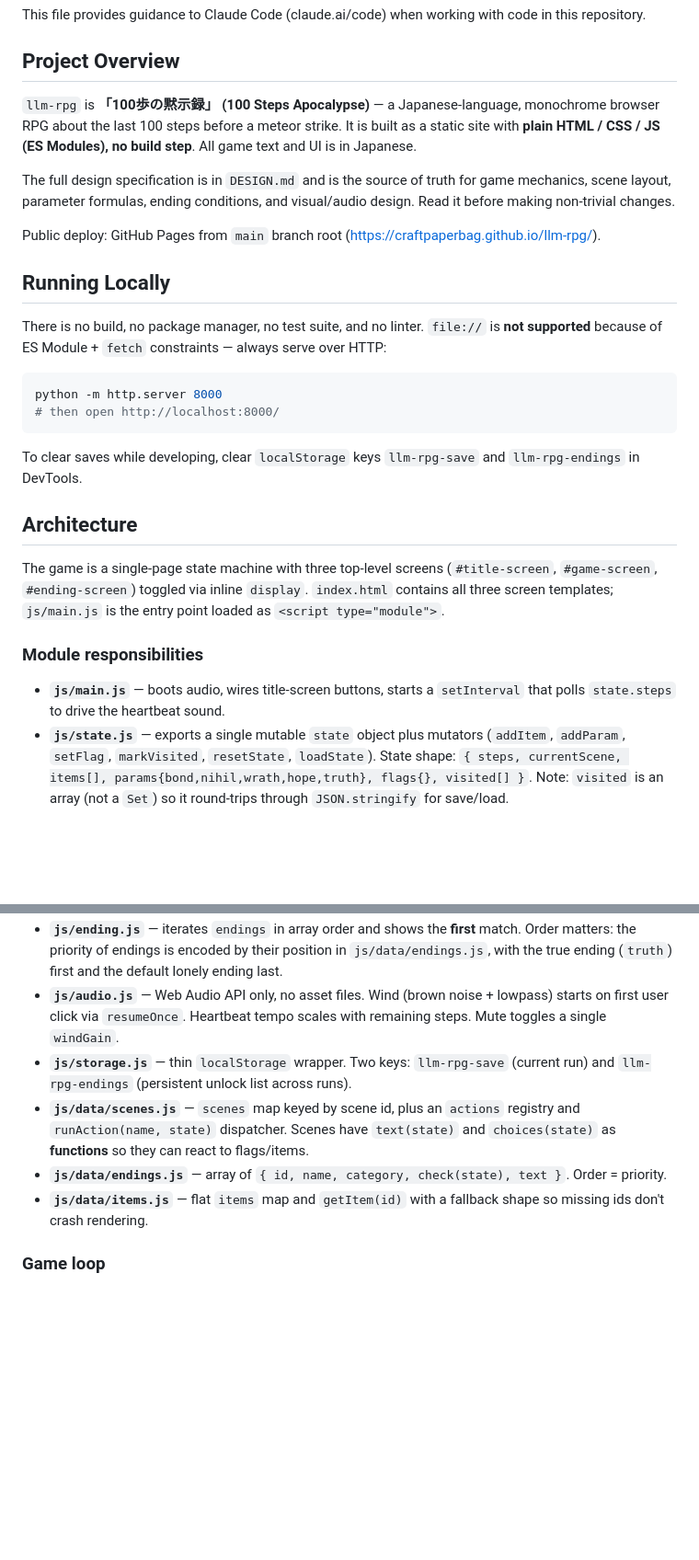
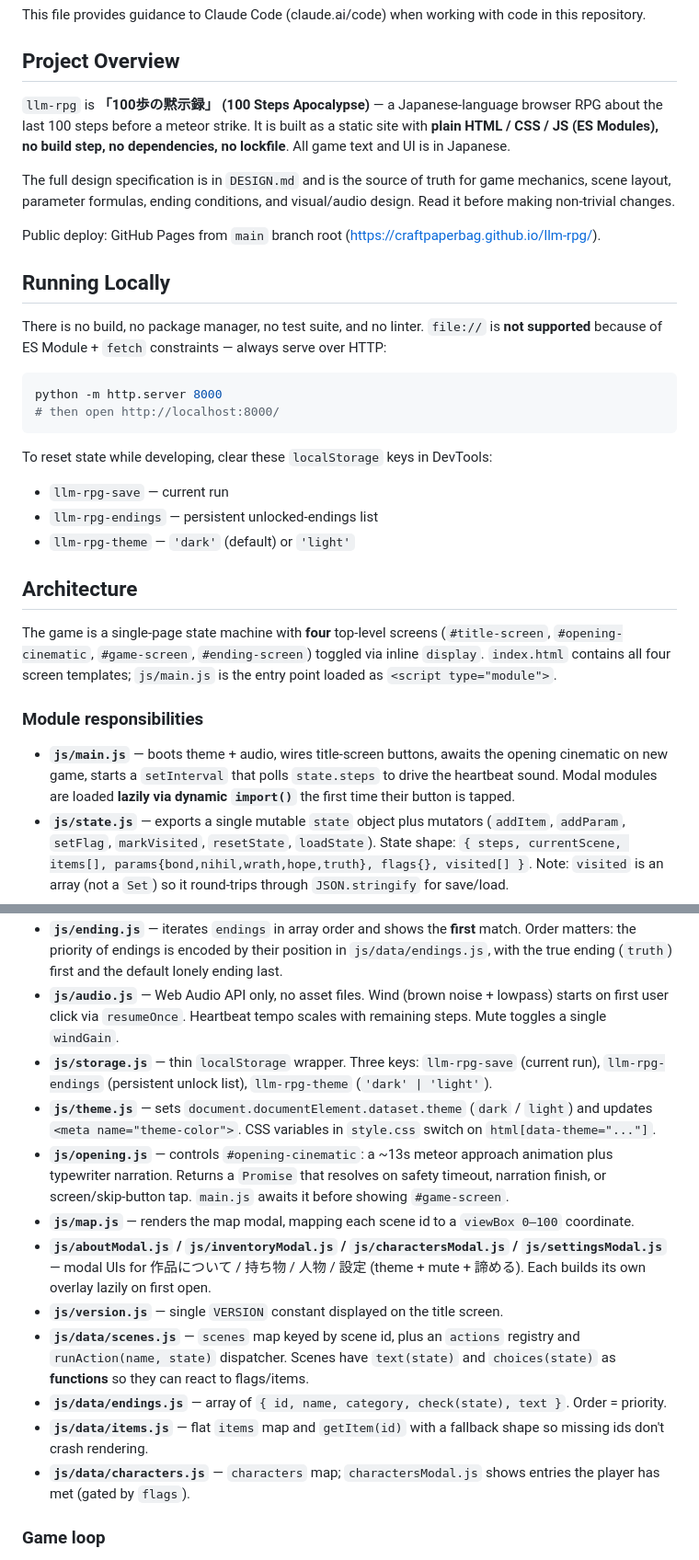
Before and after one commit to craftpaperbag/llm-rpg, a Markdown page: CLAUDE.md, 2 parts joined by grey strips. Shown at 92% size. GitHub-like rendering; blank space fills up the shorter version.

Commit message:
docs: CLAUDE.md を現コードベースに同期
直近のリファクタとの差分を反映:
- 画面数を 3 → 4 に修正 (#opening-cinematic を追記)
- テーマシステム (html[data-theme], var(--bg)/var(--fg)) を Conventions に明記
  し、#opening-cinematic 配下のみテーマ非依存である旨を記載
- 未記載モジュール (theme/opening/map/version/data/characters と 4 モーダル) を
  Module responsibilities に追記。モーダルは import() で遅延ロードされる規約も
  併記
- storage キーを 2 → 3 (llm-rpg-theme を追加) し、saves クリア手順を更新
- 依存ゼロ (no build / no deps / no lockfile) を明示

````diff
--- a/CLAUDE.md
+++ b/CLAUDE.md
@@ -4,7 +4,7 @@ This file provides guidance to Claude Code (claude.ai/code) when working with co
 
 ## Project Overview
 
-`llm-rpg` is **「100歩の黙示録」 (100 Steps Apocalypse)** — a Japanese-language, monochrome browser RPG about the last 100 steps before a meteor strike. It is built as a static site with **plain HTML / CSS / JS (ES Modules), no build step**. All game text and UI is in Japanese.
+`llm-rpg` is **「100歩の黙示録」 (100 Steps Apocalypse)** — a Japanese-language browser RPG about the last 100 steps before a meteor strike. It is built as a static site with **plain HTML / CSS / JS (ES Modules), no build step, no dependencies, no lockfile**. All game text and UI is in Japanese.
 
 The full design specification is in `DESIGN.md` and is the source of truth for game mechanics, scene layout, parameter formulas, ending conditions, and visual/audio design. Read it before making non-trivial changes.
 
@@ -19,23 +19,32 @@ python -m http.server 8000
 # then open http://localhost:8000/
 ```
 
-To clear saves while developing, clear `localStorage` keys `llm-rpg-save` and `llm-rpg-endings` in DevTools.
+To reset state while developing, clear these `localStorage` keys in DevTools:
+- `llm-rpg-save` — current run
+- `llm-rpg-endings` — persistent unlocked-endings list
+- `llm-rpg-theme` — `'dark'` (default) or `'light'`
 
 ## Architecture
 
-The game is a single-page state machine with three top-level screens (`#title-screen`, `#game-screen`, `#ending-screen`) toggled via inline `display`. `index.html` contains all three screen templates; `js/main.js` is the entry point loaded as `<script type="module">`.
+The game is a single-page state machine with **four** top-level screens (`#title-screen`, `#opening-cinematic`, `#game-screen`, `#ending-screen`) toggled via inline `display`. `index.html` contains all four screen templates; `js/main.js` is the entry point loaded as `<script type="module">`.
 
 ### Module responsibilities
 
-- **`js/main.js`** — boots audio, wires title-screen buttons, starts a `setInterval` that polls `state.steps` to drive the heartbeat sound.
+- **`js/main.js`** — boots theme + audio, wires title-screen buttons, awaits the opening cinematic on new game, starts a `setInterval` that polls `state.steps` to drive the heartbeat sound. Modal modules are loaded **lazily via dynamic `import()`** the first time their button is tapped.
 - **`js/state.js`** — exports a single mutable `state` object plus mutators (`addItem`, `addParam`, `setFlag`, `markVisited`, `resetState`, `loadState`). State shape: `{ steps, currentScene, items[], params{bond,nihil,wrath,hope,truth}, flags{}, visited[] }`. Note: `visited` is an array (not a `Set`) so it round-trips through `JSON.stringify` for save/load.
 - **`js/render.js`** — owns all DOM updates. `renderAll()` paints header/scene/items/effects; `handleChoice()` is the central event handler that consumes steps, runs scene actions, autosaves, triggers ending check, fades to next scene, and types out the new text. Step-dependent visual effects (meteor shadow scale, noise overlay at ≤20, shake at ≤10) are applied here in `applyEffects()`.
 - **`js/ending.js`** — iterates `endings` in array order and shows the **first** match. Order matters: the priority of endings is encoded by their position in `js/data/endings.js`, with the true ending (`truth`) first and the default lonely ending last.
 - **`js/audio.js`** — Web Audio API only, no asset files. Wind (brown noise + lowpass) starts on first user click via `resumeOnce`. Heartbeat tempo scales with remaining steps. Mute toggles a single `windGain`.
-- **`js/storage.js`** — thin `localStorage` wrapper. Two keys: `llm-rpg-save` (current run) and `llm-rpg-endings` (persistent unlock list across runs).
+- **`js/storage.js`** — thin `localStorage` wrapper. Three keys: `llm-rpg-save` (current run), `llm-rpg-endings` (persistent unlock list), `llm-rpg-theme` (`'dark' | 'light'`).
+- **`js/theme.js`** — sets `document.documentElement.dataset.theme` (`dark` / `light`) and updates `<meta name="theme-color">`. CSS variables in `style.css` switch on `html[data-theme="..."]`.
+- **`js/opening.js`** — controls `#opening-cinematic`: a ~13s meteor approach animation plus typewriter narration. Returns a `Promise` that resolves on safety timeout, narration finish, or screen/skip-button tap. `main.js` awaits it before showing `#game-screen`.
+- **`js/map.js`** — renders the map modal, mapping each scene id to a `viewBox 0–100` coordinate.
+- **`js/aboutModal.js` / `js/inventoryModal.js` / `js/charactersModal.js` / `js/settingsModal.js`** — modal UIs for 作品について / 持ち物 / 人物 / 設定 (theme + mute + 諦める). Each builds its own overlay lazily on first open.
+- **`js/version.js`** — single `VERSION` constant displayed on the title screen.
 - **`js/data/scenes.js`** — `scenes` map keyed by scene id, plus an `actions` registry and `runAction(name, state)` dispatcher. Scenes have `text(state)` and `choices(state)` as **functions** so they can react to flags/items.
 - **`js/data/endings.js`** — array of `{ id, name, category, check(state), text }`. Order = priority.
 - **`js/data/items.js`** — flat `items` map and `getItem(id)` with a fallback shape so missing ids don't crash rendering.
+- **`js/data/characters.js`** — `characters` map; `charactersModal.js` shows entries the player has met (gated by `flags`).
 
 ### Game loop
 
````
Also changed, not shown: other parts of CLAUDE.md (+3 -2 lines).
